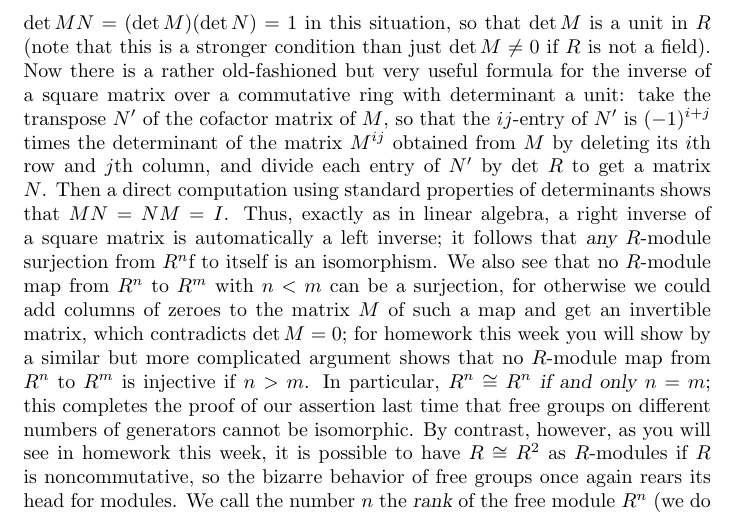
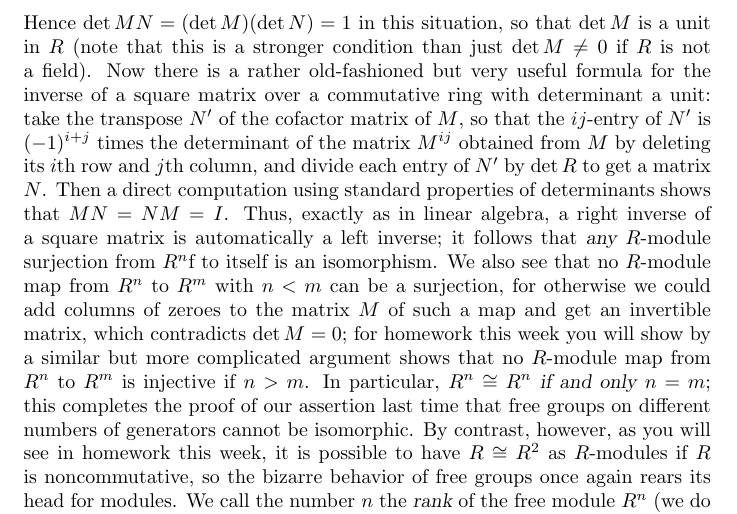
Before and after one commit to ranweiler/uw-math-504, a LaTeX document (notes/10-10.tex): part of page 2 of 2, cut so that both start at the same text. Compiled offline with pdfLaTeX.

Commit message:
Use applicable command

```diff
--- a/notes/10-10.tex
+++ b/notes/10-10.tex
@@ -59,23 +59,24 @@ commutative ring with determinant a unit: take the transpose $N'$ of the
 cofactor matrix of $M$, so that the $ij$-entry of $N'$ is $(-1)^{i+j}$
 times the determinant of the matrix $M^{ij}$ obtained from $M$ by
 deleting its $i$th row and $j$th column, and divide each entry of $N'$
-by det $R$ to get a matrix $N$. Then a direct computation using standard
-properties of determinants shows that $MN = NM = I$. Thus, exactly as in
-linear algebra, a right inverse of a square matrix is automatically a
-left inverse; it follows that {\sl any} $R$-module surjection from
-$R^n$f to itself is an isomorphism. We also see that no $R$-module map
-from $R^n$ to $R^m$ with $n<m$ can be a surjection, for otherwise we
-could add columns of zeroes to the matrix $M$ of such a map and get an
-invertible matrix, which contradicts $\det M=0$; for homework this week
-you will show by a similar but more complicated argument shows that no
-$R$-module map from $R^n$ to $R^m$ is injective if $n>m$. In particular,
-{\sl $R^n \cong R^n$ if and only $n=m$}; this completes the proof of our
-assertion last time that free groups on different numbers of generators
-cannot be isomorphic. By contrast, however, as you will see in homework
-this week, it is possible to have $R\cong R^2$ as $R$-modules if $R$ is
-noncommutative, so the bizarre behavior of free groups once again rears
-its head for modules. We call the number $n$ the {\sl rank} of the free
-module $R^n$ (we do not use the term \lq\lq dimension" in this context).
+by $\det R$ to get a matrix $N$. Then a direct computation using
+standard properties of determinants shows that $MN = NM = I$. Thus,
+exactly as in linear algebra, a right inverse of a square matrix is
+automatically a left inverse; it follows that {\sl any} $R$-module
+surjection from $R^n$f to itself is an isomorphism. We also see that no
+$R$-module map from $R^n$ to $R^m$ with $n<m$ can be a surjection, for
+otherwise we could add columns of zeroes to the matrix $M$ of such a map
+and get an invertible matrix, which contradicts $\det M=0$; for homework
+this week you will show by a similar but more complicated argument shows
+that no $R$-module map from $R^n$ to $R^m$ is injective if $n>m$. In
+particular, {\sl $R^n \cong R^n$ if and only $n=m$}; this completes the
+proof of our assertion last time that free groups on different numbers
+of generators cannot be isomorphic. By contrast, however, as you will
+see in homework this week, it is possible to have $R\cong R^2$ as
+$R$-modules if $R$ is noncommutative, so the bizarre behavior of free
+groups once again rears its head for modules. We call the number $n$ the
+{\sl rank} of the free module $R^n$ (we do not use the term \lq\lq
+dimension" in this context).
 
 For the next few lectures, we will specialize to the case where $R$ is a
 PID (principal ideal domain); note here that every nonzero ideal of $R$
```
